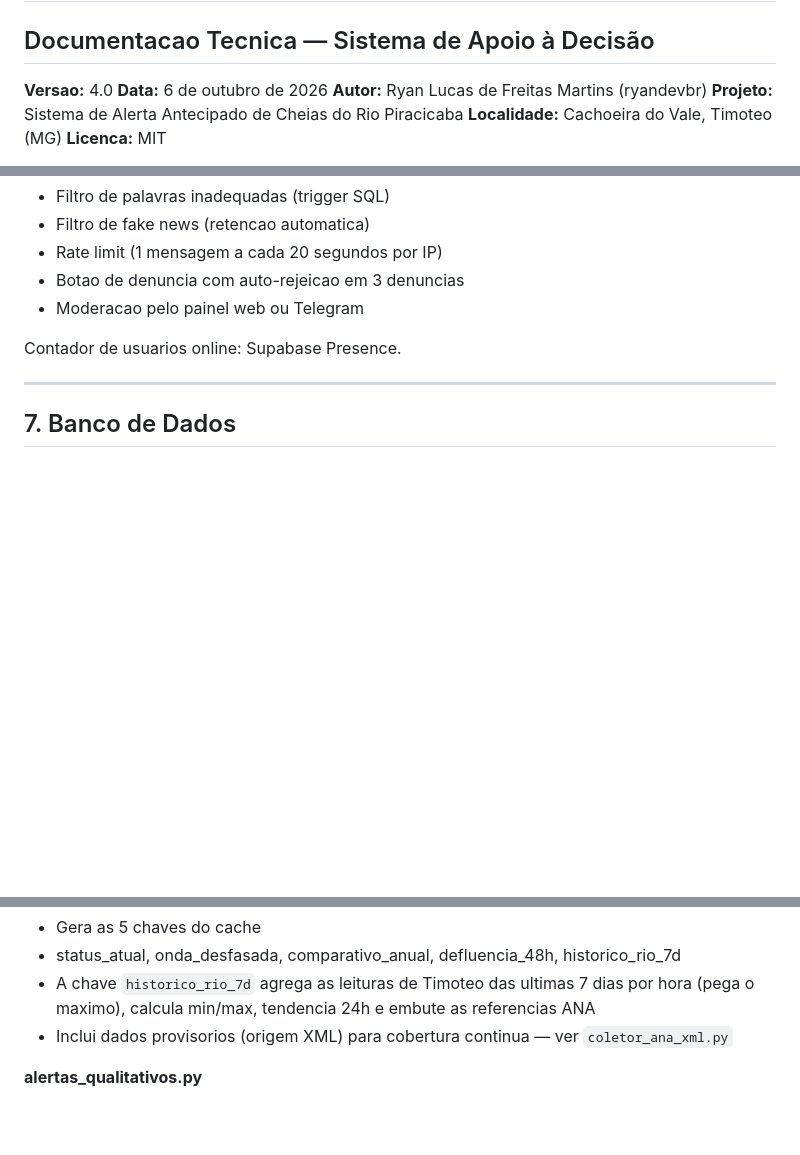
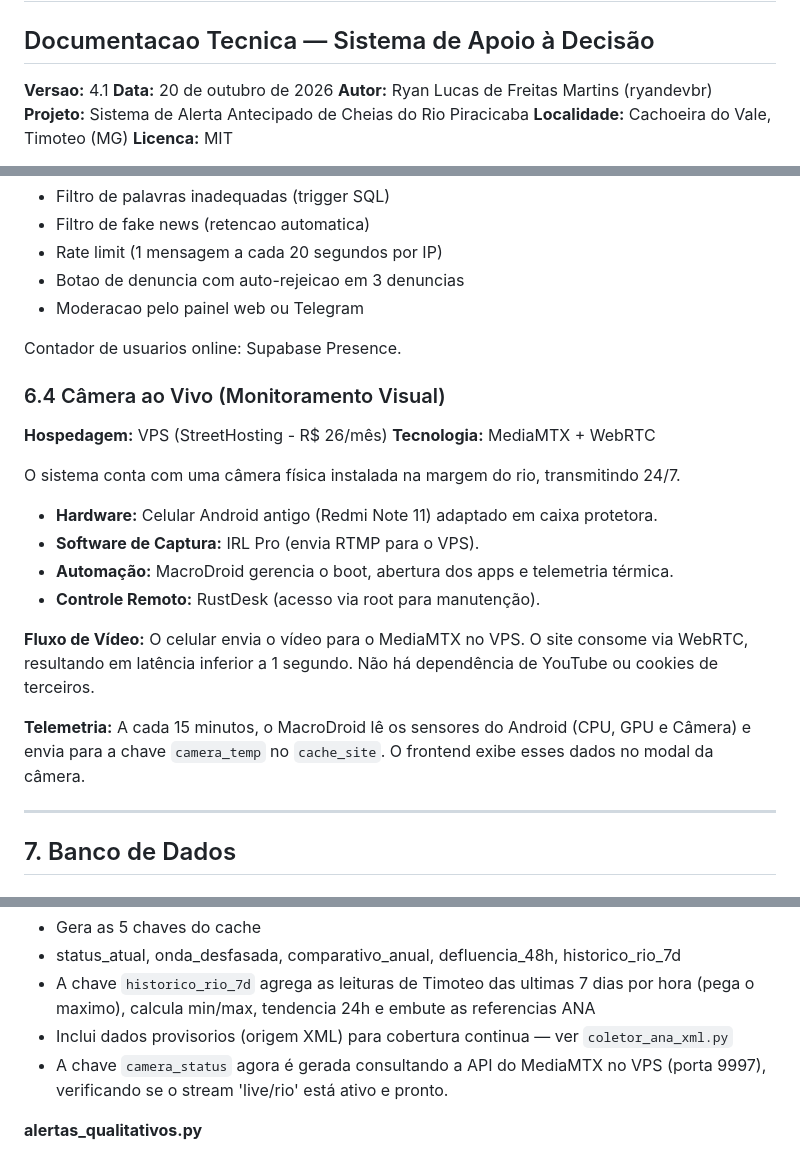
Before and after one commit to ryandevbr/alerta-enchente-cdv, a Markdown page: docs/DOCUMENTACAO.md, 3 parts joined by grey strips. Drawn GitHub-style; blank space fills up the shorter version.

```diff
--- a/docs/DOCUMENTACAO.md
+++ b/docs/DOCUMENTACAO.md
@@ -2,8 +2,8 @@
 
 ## Documentacao Tecnica — Sistema de Apoio à Decisão
 
-**Versao:** 4.0
-**Data:** 6 de outubro de 2026
+**Versao:** 4.1
+**Data:** 20 de outubro de 2026
 **Autor:** Ryan Lucas de Freitas Martins (ryandevbr)
 **Projeto:** Sistema de Alerta Antecipado de Cheias do Rio Piracicaba
 **Localidade:** Cachoeira do Vale, Timoteo (MG)
@@ -419,6 +419,20 @@ Moderacao:
 
 Contador de usuarios online: Supabase Presence.
 
+### 6.4 Câmera ao Vivo (Monitoramento Visual)
+**Hospedagem:** VPS (StreetHosting - R$ 26/mês)
+**Tecnologia:** MediaMTX + WebRTC
+
+O sistema conta com uma câmera física instalada na margem do rio, transmitindo 24/7.
+- **Hardware:** Celular Android antigo (Redmi Note 11) adaptado em caixa protetora.
+- **Software de Captura:** IRL Pro (envia RTMP para o VPS).
+- **Automação:** MacroDroid gerencia o boot, abertura dos apps e telemetria térmica.
+- **Controle Remoto:** RustDesk (acesso via root para manutenção).
+
+**Fluxo de Vídeo:** O celular envia o vídeo para o MediaMTX no VPS. O site consome via WebRTC, resultando em latência inferior a 1 segundo. Não há dependência de YouTube ou cookies de terceiros.
+
+**Telemetria:** A cada 15 minutos, o MacroDroid lê os sensores do Android (CPU, GPU e Câmera) e envia para a chave `camera_temp` no `cache_site`. O frontend exibe esses dados no modal da câmera.
+
 ---
 
 ## 7. Banco de Dados
@@ -506,6 +520,7 @@ Contador de usuarios online: Supabase Presence.
 - status_atual, onda_desfasada, comparativo_anual, defluencia_48h, historico_rio_7d
 - A chave `historico_rio_7d` agrega as leituras de Timoteo das ultimas 7 dias por hora (pega o maximo), calcula min/max, tendencia 24h e embute as referencias ANA
 - Inclui dados provisorios (origem XML) para cobertura continua — ver `coletor_ana_xml.py`
+- A chave `camera_status` agora é gerada consultando a API do MediaMTX no VPS (porta 9997), verificando se o stream 'live/rio' está ativo e pronto.
 
 **alertas_qualitativos.py**
 
```
Also changed, not shown: README.md (+8 -0 lines).
